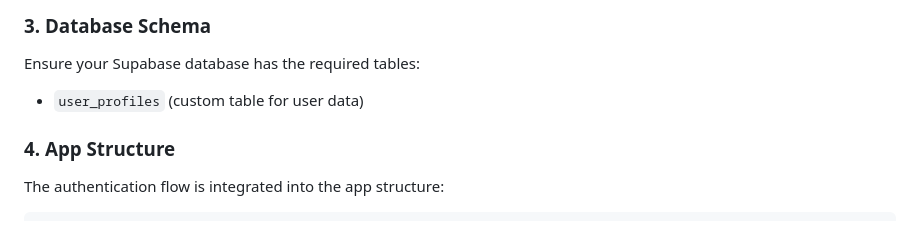
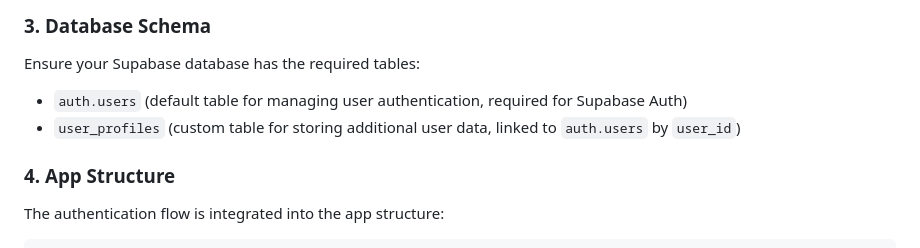
Before and after one commit to cagataycode/foodmoodapp, a Markdown page: frontend/AUTHENTICATION.md, the part around the change. Drawn GitHub-style.

Commit message:
Update frontend/AUTHENTICATION.md
Co-authored-by: Copilot <175728472+Copilot@users.noreply.github.com>

```diff
--- a/frontend/AUTHENTICATION.md
+++ b/frontend/AUTHENTICATION.md
@@ -100,7 +100,8 @@ EXPO_PUBLIC_API_URL=http://localhost:3001/api
 
 Ensure your Supabase database has the required tables:
 
-- `user_profiles` (custom table for user data)
+- `auth.users` (default table for managing user authentication, required for Supabase Auth)
+- `user_profiles` (custom table for storing additional user data, linked to `auth.users` by `user_id`)
 
 ### 4. App Structure
 
```
